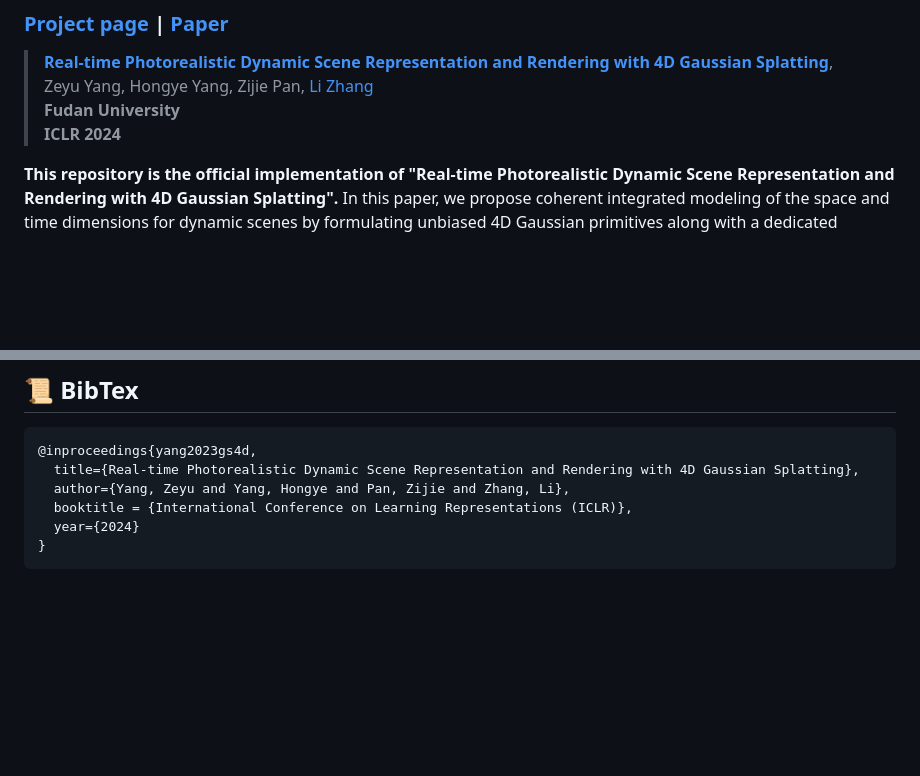
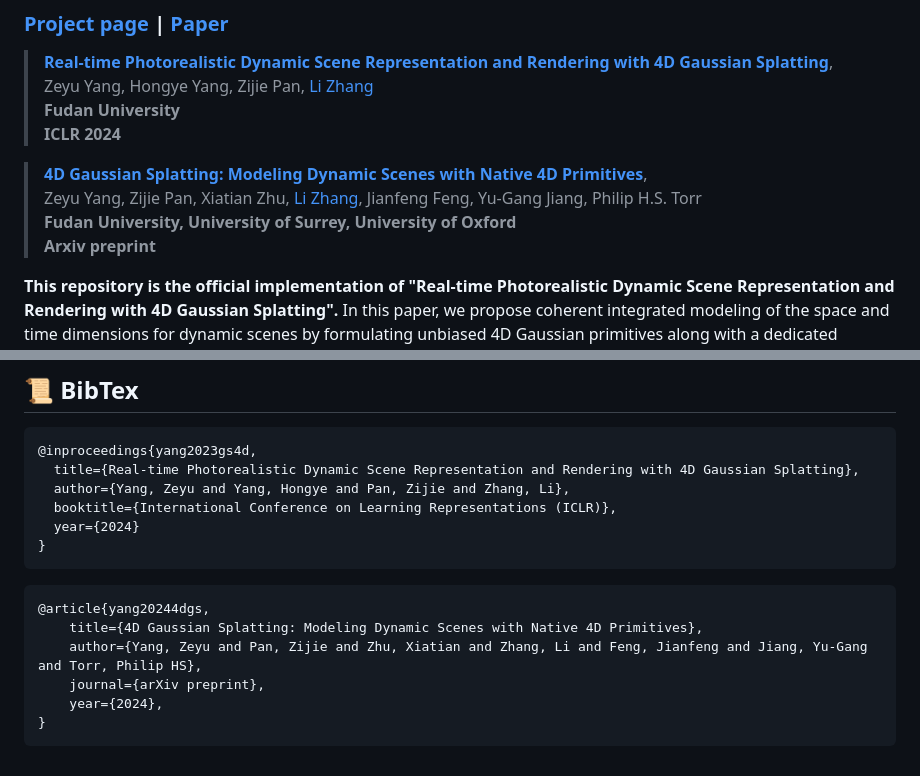
Before and after one commit to fudan-zvg/4d-gaussian-splatting, a Markdown page: README.md, 2 parts joined by grey strips. GitHub-like rendering; blank space fills up the shorter version.

````diff
--- a/README.md
+++ b/README.md
@@ -4,6 +4,11 @@
 > Zeyu Yang, Hongye Yang, Zijie Pan, [Li Zhang](https://lzrobots.github.io)
 > **Fudan University**
 > **ICLR 2024**
+
+> [**4D Gaussian Splatting: Modeling Dynamic Scenes with Native 4D Primitives**](https://arxiv.org/abs/2412.20720),
+> Zeyu Yang, Zijie Pan, Xiatian Zhu, [Li Zhang](https://lzrobots.github.io), Jianfeng Feng, Yu-Gang Jiang, Philip H.S. Torr
+> **Fudan University, University of Surrey, University of Oxford**
+> **Arxiv preprint**
 
 
 **This repository is the official implementation of "Real-time Photorealistic Dynamic Scene Representation and Rendering with 4D Gaussian Splatting".** In this paper, we propose coherent integrated modeling of the space and time dimensions for dynamic scenes by formulating unbiased 4D Gaussian primitives along with a dedicated rendering pipeline.
@@ -79,7 +84,16 @@ https://github.com/fudan-zvg/4d-gaussian-splatting/assets/45744267/2c79974c-1867
 @inproceedings{yang2023gs4d,
   title={Real-time Photorealistic Dynamic Scene Representation and Rendering with 4D Gaussian Splatting},
   author={Yang, Zeyu and Yang, Hongye and Pan, Zijie and Zhang, Li},
-  booktitle = {International Conference on Learning Representations (ICLR)},
+  booktitle={International Conference on Learning Representations (ICLR)},
   year={2024}
 }
 ```
+
+```bibtex
+@article{yang20244dgs,
+    title={4D Gaussian Splatting: Modeling Dynamic Scenes with Native 4D Primitives},
+    author={Yang, Zeyu and Pan, Zijie and Zhu, Xiatian and Zhang, Li and Feng, Jianfeng and Jiang, Yu-Gang and Torr, Philip HS},
+    journal={arXiv preprint},
+    year={2024},
+}
+```
````
